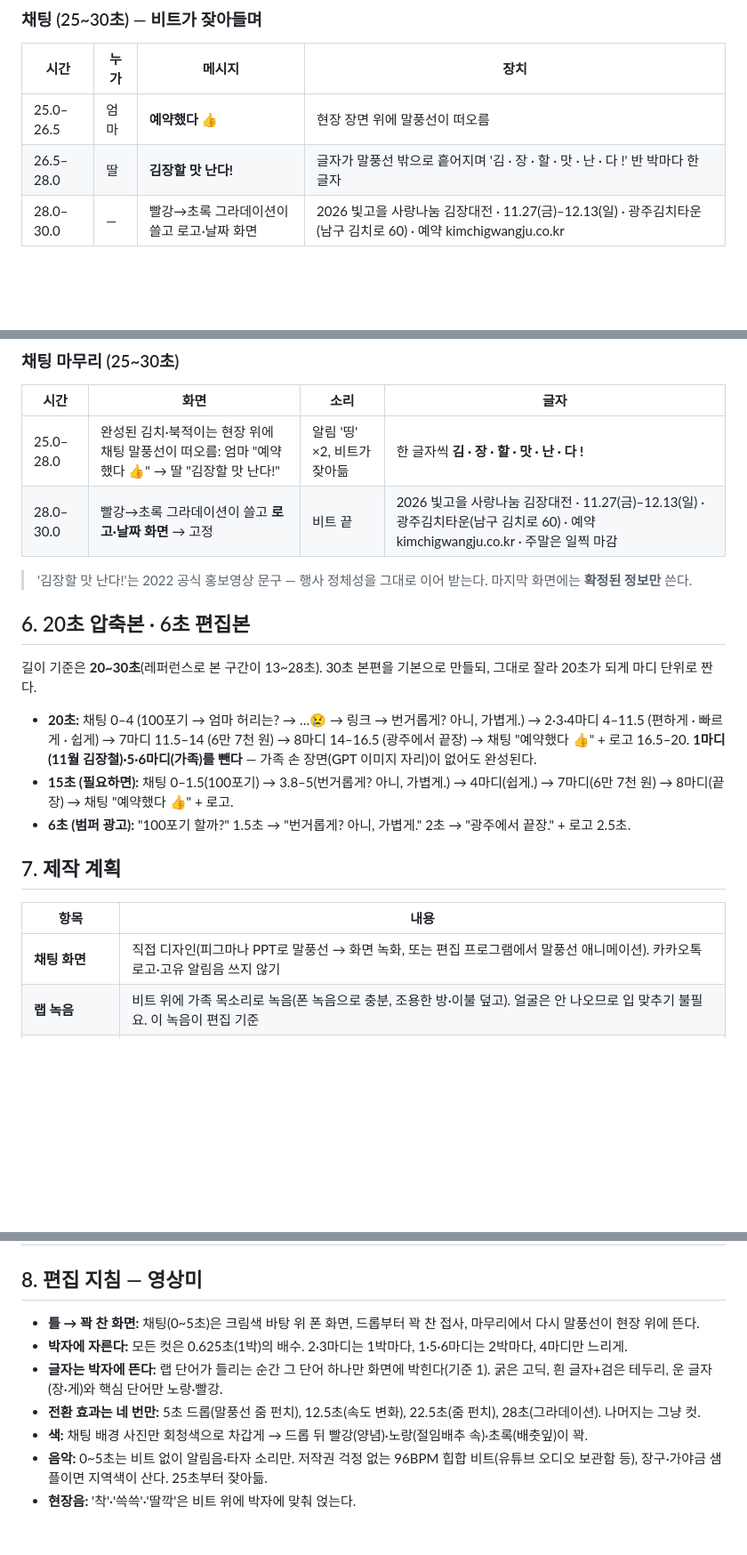
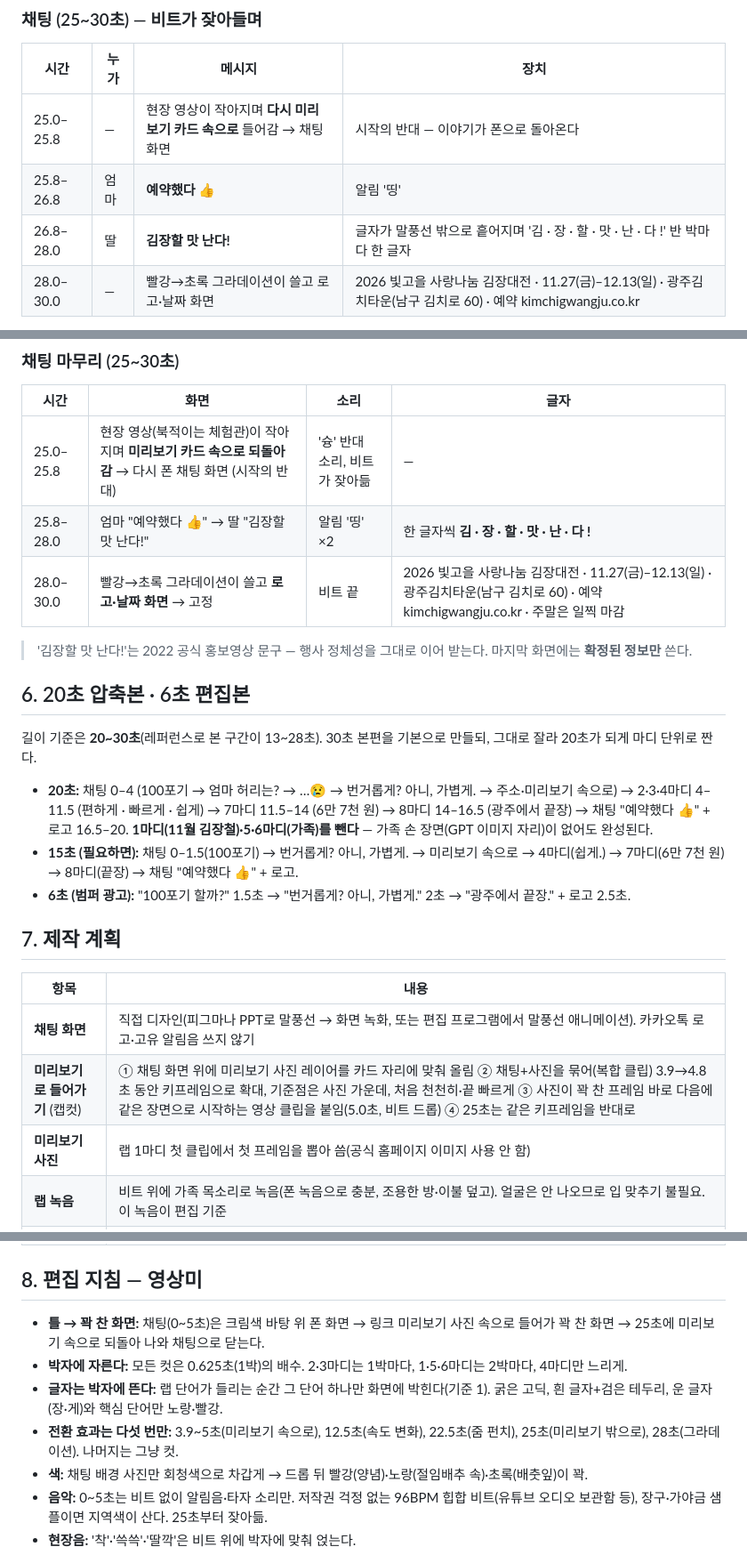
Before and after one commit to Parkjin0821/AI-ieum, a Markdown page: docs/김장대전-촬영시나리오.md, 3 parts joined by grey strips. Shown at 89% size. Drawn GitHub-style; blank space fills up the shorter version.

```diff
--- a/docs/김장대전-촬영시나리오.md
+++ b/docs/김장대전-촬영시나리오.md
@@ -46,8 +47,9 @@
 
 | 시간 | 누가 | 메시지 | 장치 |
 |---|---|---|---|
-| 25.0–26.5 | 엄마 | **예약했다 👍** | 현장 장면 위에 말풍선이 떠오름 |
-| 26.5–28.0 | 딸 | **김장할 맛 난다!** | 글자가 말풍선 밖으로 흩어지며 '김 · 장 · 할 · 맛 · 난 · 다 !' 반 박마다 한 글자 |
+| 25.0–25.8 | — | 현장 영상이 작아지며 **다시 미리보기 카드 속으로** 들어감 → 채팅 화면 | 시작의 반대 — 이야기가 폰으로 돌아온다 |
+| 25.8–26.8 | 엄마 | **예약했다 👍** | 알림 '띵' |
+| 26.8–28.0 | 딸 | **김장할 맛 난다!** | 글자가 말풍선 밖으로 흩어지며 '김 · 장 · 할 · 맛 · 난 · 다 !' 반 박마다 한 글자 |
 | 28.0–30.0 | — | 빨강→초록 그라데이션이 쓸고 로고·날짜 화면 | 2026 빛고을 사랑나눔 김장대전 · 11.27(금)–12.13(일) · 광주김치타운(남구 김치로 60) · 예약 kimchigwangju.co.kr |
 
 **운 구조:** 채팅 마지막 '가볍**게**'가 다리 → 랩은 '장'으로 열고 '게' 세 번(편하게·빠르게·쉽게)으로 몰아친 뒤 '장' 다섯 번(앞장·장갑·사장·상자·끝장)으로 닫는다. 2~4마디 안의 '끝' 세 번이 박자를 찍는다.
@@ -128,7 +134,8 @@
 
 | 시간 | 화면 | 소리 | 글자 |
 |---|---|---|---|
-| 25.0–28.0 | 완성된 김치·북적이는 현장 위에 채팅 말풍선이 떠오름: 엄마 "예약했다 👍" → 딸 "김장할 맛 난다!" | 알림 '띵' ×2, 비트가 잦아듦 | 한 글자씩 **김 · 장 · 할 · 맛 · 난 · 다 !** |
+| 25.0–25.8 | 현장 영상(북적이는 체험관)이 작아지며 **미리보기 카드 속으로 되돌아감** → 다시 폰 채팅 화면 (시작의 반대) | '슝' 반대 소리, 비트가 잦아듦 | — |
+| 25.8–28.0 | 엄마 "예약했다 👍" → 딸 "김장할 맛 난다!" | 알림 '띵' ×2 | 한 글자씩 **김 · 장 · 할 · 맛 · 난 · 다 !** |
 | 28.0–30.0 | 빨강→초록 그라데이션이 쓸고 **로고·날짜 화면** → 고정 | 비트 끝 | 2026 빛고을 사랑나눔 김장대전 · 11.27(금)–12.13(일) · 광주김치타운(남구 김치로 60) · 예약 kimchigwangju.co.kr · 주말은 일찍 마감 |
 
 > '김장할 맛 난다!'는 2022 공식 홍보영상 문구 — 행사 정체성을 그대로 이어 받는다. 마지막 화면에는 **확정된 정보만** 쓴다.
@@ -137,8 +144,8 @@
 
 길이 기준은 **20~30초**(레퍼런스로 본 구간이 13~28초). 30초 본편을 기본으로 만들되, 그대로 잘라 20초가 되게 마디 단위로 짠다.
 
-- **20초:** 채팅 0–4 (100포기 → 엄마 허리는? → …😢 → 링크 → 번거롭게? 아니, 가볍게.) → 2·3·4마디 4–11.5 (편하게 · 빠르게 · 쉽게) → 7마디 11.5–14 (6만 7천 원) → 8마디 14–16.5 (광주에서 끝장) → 채팅 "예약했다 👍" + 로고 16.5–20. **1마디(11월 김장철)·5·6마디(가족)를 뺀다** — 가족 손 장면(GPT 이미지 자리)이 없어도 완성된다.
-- **15초 (필요하면):** 채팅 0–1.5(100포기) → 3.8–5(번거롭게? 아니, 가볍게.) → 4마디(쉽게.) → 7마디(6만 7천 원) → 8마디(끝장) → 채팅 "예약했다 👍" + 로고.
+- **20초:** 채팅 0–4 (100포기 → 엄마 허리는? → …😢 → 번거롭게? 아니, 가볍게. → 주소·미리보기 속으로) → 2·3·4마디 4–11.5 (편하게 · 빠르게 · 쉽게) → 7마디 11.5–14 (6만 7천 원) → 8마디 14–16.5 (광주에서 끝장) → 채팅 "예약했다 👍" + 로고 16.5–20. **1마디(11월 김장철)·5·6마디(가족)를 뺀다** — 가족 손 장면(GPT 이미지 자리)이 없어도 완성된다.
+- **15초 (필요하면):** 채팅 0–1.5(100포기) → 번거롭게? 아니, 가볍게. → 미리보기 속으로 → 4마디(쉽게.) → 7마디(6만 7천 원) → 8마디(끝장) → 채팅 "예약했다 👍" + 로고.
 - **6초 (범퍼 광고):** "100포기 할까?" 1.5초 → "번거롭게? 아니, 가볍게." 2초 → "광주에서 끝장." + 로고 2.5초.
 
 ## 7. 제작 계획
@@ -146,6 +153,8 @@
 | 항목 | 내용 |
 |---|---|
 | **채팅 화면** | 직접 디자인(피그마나 PPT로 말풍선 → 화면 녹화, 또는 편집 프로그램에서 말풍선 애니메이션). 카카오톡 로고·고유 알림음 쓰지 않기 |
+| **미리보기로 들어가기** (캡컷) | ① 채팅 화면 위에 미리보기 사진 레이어를 카드 자리에 맞춰 올림 ② 채팅+사진을 묶어(복합 클립) 3.9→4.8초 동안 키프레임으로 확대, 기준점은 사진 가운데, 처음 천천히·끝 빠르게 ③ 사진이 꽉 찬 프레임 바로 다음에 같은 장면으로 시작하는 영상 클립을 붙임(5.0초, 비트 드롭) ④ 25초는 같은 키프레임을 반대로 |
+| **미리보기 사진** | 랩 1마디 첫 클립에서 첫 프레임을 뽑아 씀(공식 홈페이지 이미지 사용 안 함) |
 | **랩 녹음** | 비트 위에 가족 목소리로 녹음(폰 녹음으로 충분, 조용한 방·이불 덮고). 얼굴은 안 나오므로 입 맞추기 불필요. 이 녹음이 편집 기준 |
 | **현장 촬영** | **월간김치 10월 회차 (10.24 토 · 10.25 일 예정, 광주김치타운)** — 손·음식·탁자·간판만. 운영·촬영 가능 여부 사무국 확인 (062-676-3601) |
 | 본행사 보충 | 11.27~12.13 중 주말 — 외경(8마디), 북적이는 현장(마무리 배경). 다른 참가자 얼굴은 흐리게 |
@@ -158,10 +167,10 @@
 
 ## 8. 편집 지침 — 영상미
 
-- **틀 → 꽉 찬 화면:** 채팅(0~5초)은 크림색 바탕 위 폰 화면, 드롭부터 꽉 찬 접사, 마무리에서 다시 말풍선이 현장 위에 뜬다.
+- **틀 → 꽉 찬 화면:** 채팅(0~5초)은 크림색 바탕 위 폰 화면 → 링크 미리보기 사진 속으로 들어가 꽉 찬 화면 → 25초에 미리보기 속으로 되돌아 나와 채팅으로 닫는다.
 - **박자에 자른다:** 모든 컷은 0.625초(1박)의 배수. 2·3마디는 1박마다, 1·5·6마디는 2박마다, 4마디만 느리게.
 - **글자는 박자에 뜬다:** 랩 단어가 들리는 순간 그 단어 하나만 화면에 박힌다(기준 1). 굵은 고딕, 흰 글자+검은 테두리, 운 글자(장·게)와 핵심 단어만 노랑·빨강.
-- **전환 효과는 네 번만:** 5초 드롭(말풍선 줌 펀치), 12.5초(속도 변화), 22.5초(줌 펀치), 28초(그라데이션). 나머지는 그냥 컷.
+- **전환 효과는 다섯 번만:** 3.9~5초(미리보기 속으로), 12.5초(속도 변화), 22.5초(줌 펀치), 25초(미리보기 밖으로), 28초(그라데이션). 나머지는 그냥 컷.
 - **색:** 채팅 배경 사진만 회청색으로 차갑게 → 드롭 뒤 빨강(양념)·노랑(절임배추 속)·초록(배춧잎)이 꽉.
 - **음악:** 0~5초는 비트 없이 알림음·타자 소리만. 저작권 걱정 없는 96BPM 힙합 비트(유튜브 오디오 보관함 등), 장구·가야금 샘플이면 지역색이 산다. 25초부터 잦아듦.
 - **현장음:** '착'·'쓱쓱'·'딸깍'은 비트 위에 박자에 맞춰 얹는다.
```
Also changed, not shown: other parts of docs/김장대전-촬영시나리오.md (+17 -11 lines).
